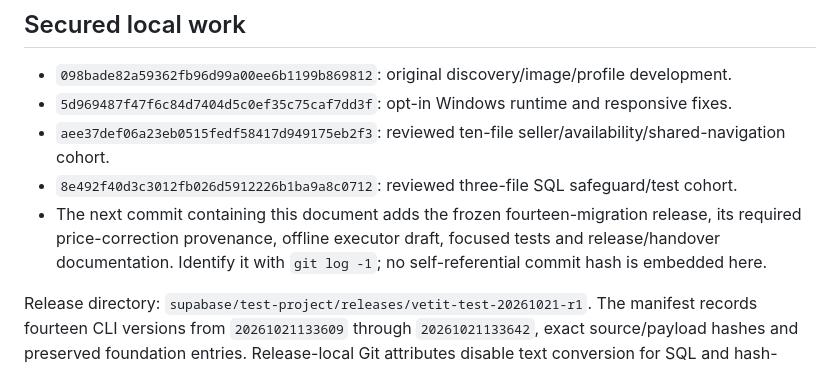
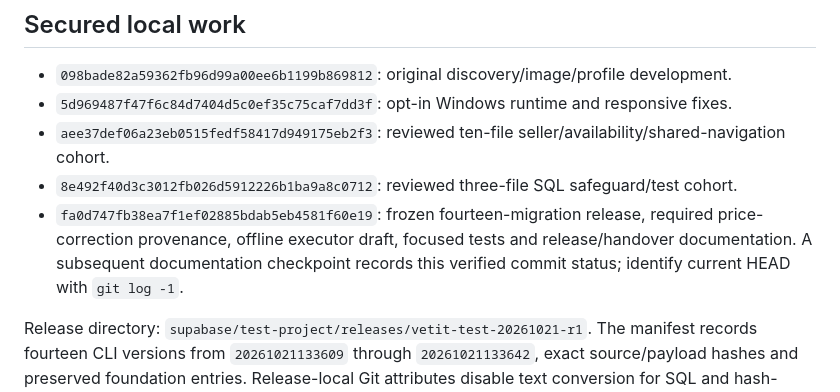
Before and after one commit to vetitonline/vetit-online, a Markdown page: docs/test-release-checkpoint-2026-10-21.md, the part around the change. Rendered like a GitHub page.

```diff
--- a/docs/test-release-checkpoint-2026-10-21.md
+++ b/docs/test-release-checkpoint-2026-10-21.md
@@ -8,7 +8,7 @@ Continue on the original laptop in `C:\Users\DELL\vetit-online`, branch `codex/d
 - `5d969487f47f6c84d7404d5c0ef35c75caf7dd3f`: opt-in Windows runtime and responsive fixes.
 - `aee37def06a23eb0515fedf58417d949175eb2f3`: reviewed ten-file seller/availability/shared-navigation cohort.
 - `8e492f40d3c3012fb026d5912226b1ba9a8c0712`: reviewed three-file SQL safeguard/test cohort.
-- The next commit containing this document adds the frozen fourteen-migration release, its required price-correction provenance, offline executor draft, focused tests and release/handover documentation. Identify it with `git log -1`; no self-referential commit hash is embedded here.
+- `fa0d747fb38ea7f1ef02885bdab5eb4581f60e19`: frozen fourteen-migration release, required price-correction provenance, offline executor draft, focused tests and release/handover documentation. A subsequent documentation checkpoint records this verified commit status; identify current HEAD with `git log -1`.
 
 Release directory: `supabase/test-project/releases/vetit-test-20261021-r1`. The manifest records fourteen CLI versions from `20261021133609` through `20261021133642`, exact source/payload hashes and preserved foundation entries. Release-local Git attributes disable text conversion for SQL and hash-bound metadata. The payloads remain unchanged. Source paths record the freeze-time source bytes; Git normalization in historical source files is not permission to change release hashes. Verify frozen payloads directly before future use.
 
```
Also changed, not shown: docs/development-handover-2026-10-21.md (+9 -0 lines), 1 other file.
